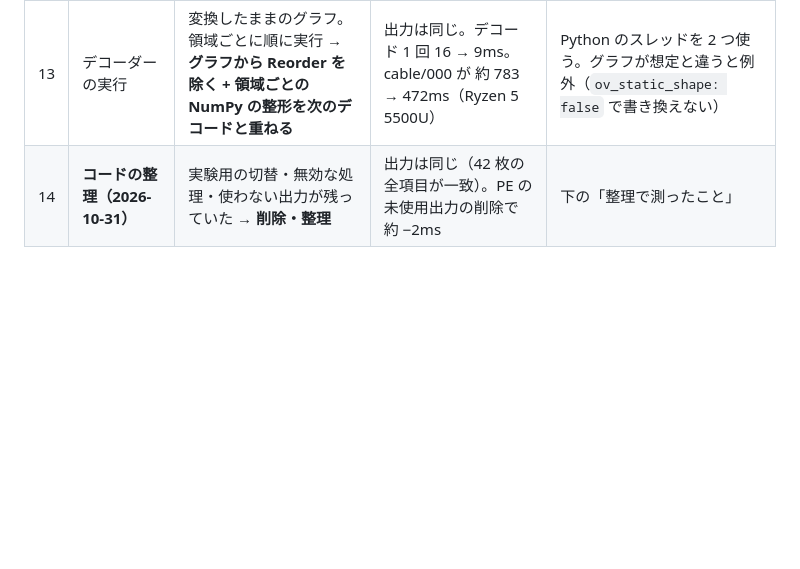
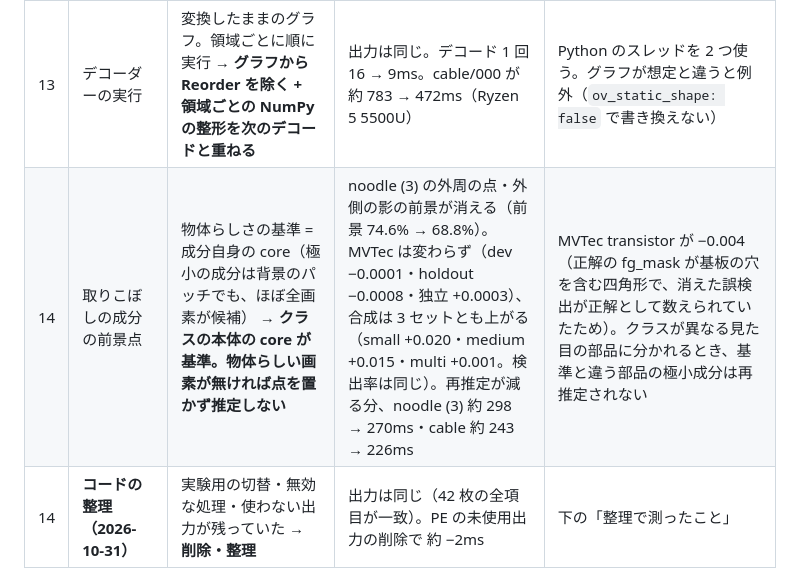
Before and after one commit to fklg-64/pe_anything_detect, a Markdown page: docs/method_history.md, the part around the change. Drawn GitHub-style; blank space fills up the shorter version.

```diff
--- a/docs/method_history.md
+++ b/docs/method_history.md
@@ -60,6 +60,7 @@ flowchart TD
 | 11 | クラスの割れ | 最も近いプロンプトを選ぶだけ → **僅差（1.0 以内）を大きいクラスへ + 1 つの物体の中の同義語をまとめる** | 2 クラス以上に割れる枚数 81 → 50（351 枚）。前景 IoU は変わらない。173 → 166ms | 統合後のデコードで、格子分離が作動しなくなる画像がある（合成の格子 1 枚で −0.59） |
 | 12 | 正例点の位置 | パッチの中心 → **EdgeTAM の 128×128 特徴の画素から、物体らしさで重みづけした最遠点** | MVTec +0.0155・独立 +0.0234・合成 +0.0104（すべて有意）。toothbrush 0.67〜0.70 → 0.96〜0.98 | 改善は toothbrush・transistor に偏る。+約 6ms |
 | 13 | デコーダーの実行 | 変換したままのグラフ。領域ごとに順に実行 → **グラフから Reorder を除く + 領域ごとの NumPy の整形を次のデコードと重ねる** | 出力は同じ。デコード 1 回 16 → 9ms。cable/000 が 約 783 → 472ms（Ryzen 5 5500U） | Python のスレッドを 2 つ使う。グラフが想定と違うと例外（`ov_static_shape: false` で書き換えない） |
+| 14 | 取りこぼしの成分の前景点 | 物体らしさの基準 = 成分自身の core（極小の成分は背景のパッチでも、ほぼ全画素が候補） → **クラスの本体の core が基準。物体らしい画素が無ければ点を置かず推定しない** | noodle (3) の外周の点・外側の影の前景が消える（前景 74.6% → 68.8%）。MVTec は変わらず（dev −0.0001・holdout −0.0008・独立 +0.0003）、合成は 3 セットとも上がる（small +0.020・medium +0.015・multi +0.001。検出率は同じ）。再推定が減る分、noodle (3) 約 298 → 270ms・cable 約 243 → 226ms | MVTec transistor が −0.004（正解の fg_mask が基板の穴を含む四角形で、消えた誤検出が正解として数えられていたため）。クラスが異なる見た目の部品に分かれるとき、基準と違う部品の極小成分は再推定されない |
 | 14 | **コードの整理（2026-10-31）** | 実験用の切替・無効な処理・使わない出力が残っていた → **削除・整理** | 出力は同じ（42 枚の全項目が一致）。PE の未使用出力の削除で 約 −2ms | 下の「整理で測ったこと」 |
 
 ### 精度の推移
```
Also changed, not shown: CLAUDE.md (+1 -1 lines), docs/detailed_segmentation.md (+9 -3 lines), docs/images/points_noodle3.jpg (added), 3 other files.
